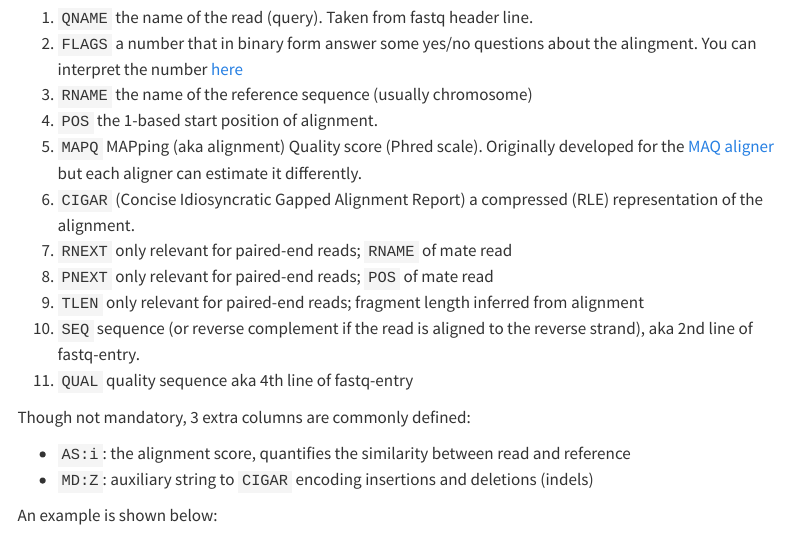
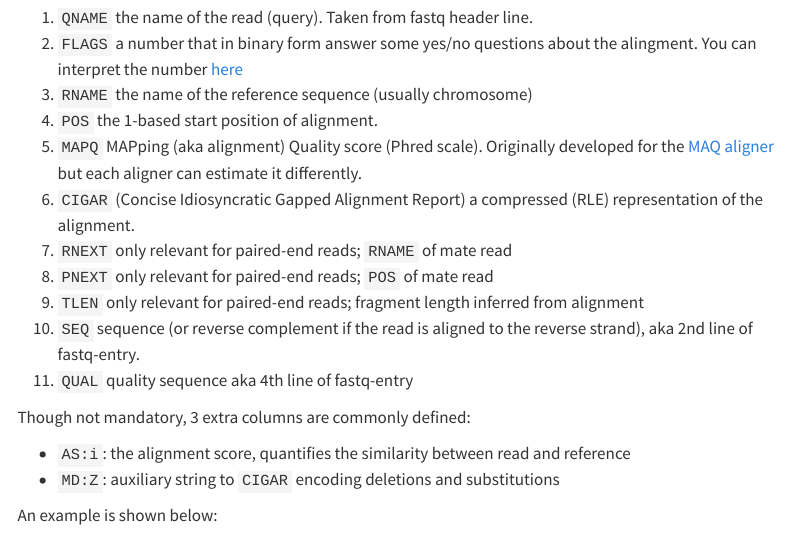
Before and after one commit to TeoSakel/Bioinformatics, a Quarto document (02_genomic_ecosystem/bioinformatics_ecosystem.qmd): the page in a window 1100 px wide, from 10240 px down. Rendered offline with R 4.5, knitr and Pandoc in place of Quarto, with nearby package versions; some code elsewhere in the file could not run offline; menus at the side of the page are left out.

Commit message:
Fix typos

```diff
--- a/02_genomic_ecosystem/bioinformatics_ecosystem.qmd
+++ b/02_genomic_ecosystem/bioinformatics_ecosystem.qmd
@@ -546,7 +546,7 @@ defined ones. The 11 mandatory fields are:
 Though not mandatory, 3 extra columns are commonly defined:
 
 - `AS:i`: the alignment score, quantifies the similarity between read and reference
-- `MD:Z`: auxiliary string to `CIGAR` encoding insertions and deletions (indels)
+- `MD:Z`: auxiliary string to `CIGAR` encoding deletions and substitutions
 
 An example is shown below:
 
```
Also changed, not shown: 1 other file.
